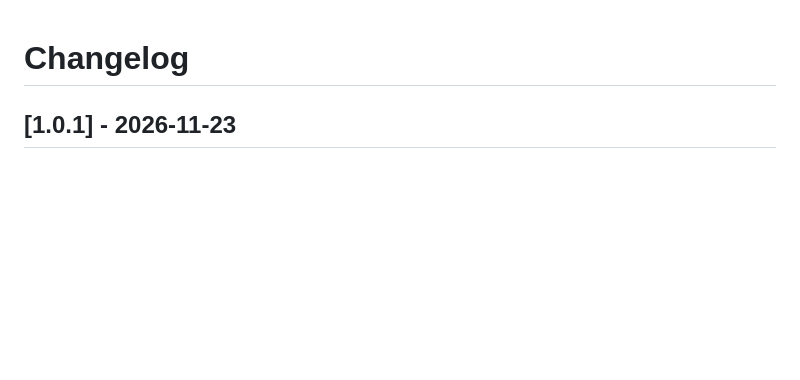
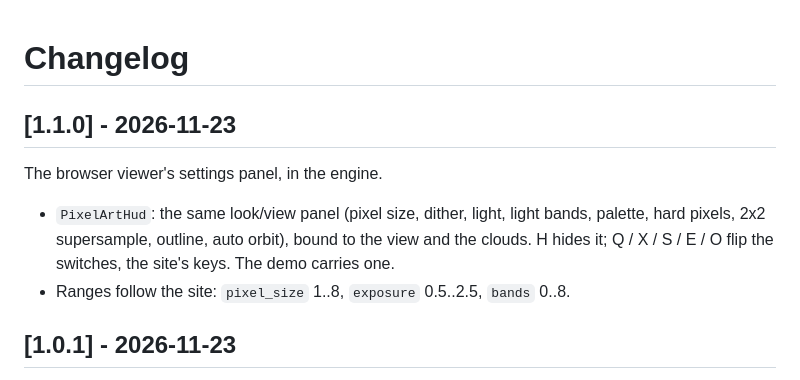
Before and after one commit to yanhuifair/pixelart-gaussiansplat-godot, a Markdown page: CHANGELOG.md, the part around the change. Rendered like a GitHub page; blank space fills up the shorter version.

```diff
--- a/CHANGELOG.md
+++ b/CHANGELOG.md
@@ -1,4 +1,13 @@
 # Changelog
+
+## [1.1.0] - 2026-11-23
+
+The browser viewer's settings panel, in the engine.
+
+- `PixelArtHud`: the same look/view panel (pixel size, dither, light, light bands, palette, hard
+  pixels, 2x2 supersample, outline, auto orbit), bound to the view and the clouds. H hides it;
+  Q / X / S / E / O flip the switches, the site's keys. The demo carries one.
+- Ranges follow the site: `pixel_size` 1..8, `exposure` 0.5..2.5, `bands` 0..8.
 
 ## [1.0.1] - 2026-11-23
 
```
Also changed, not shown: README.md (+9 -1 lines), docs/caravan-hud.png (added), 7 other files.
